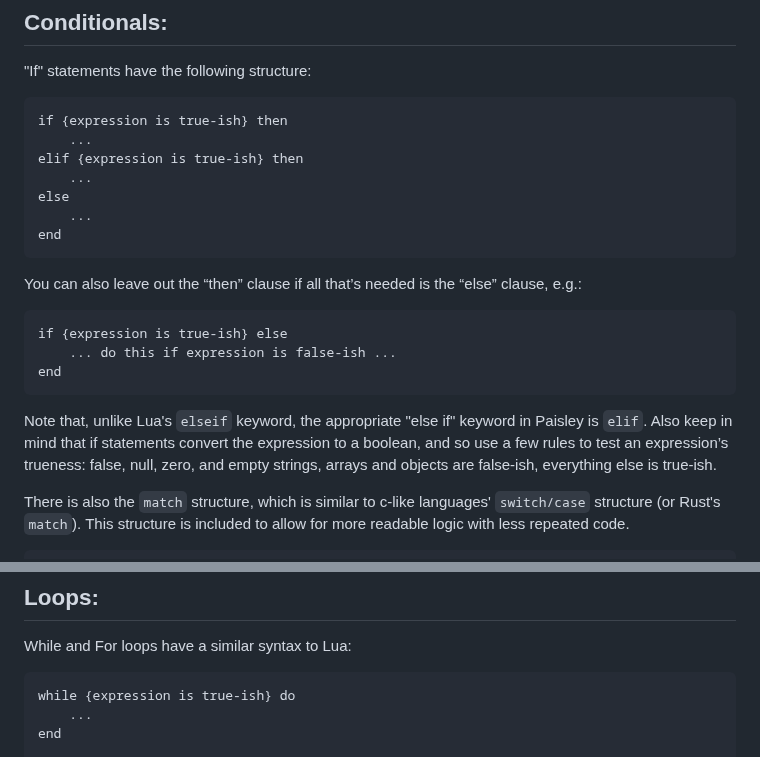
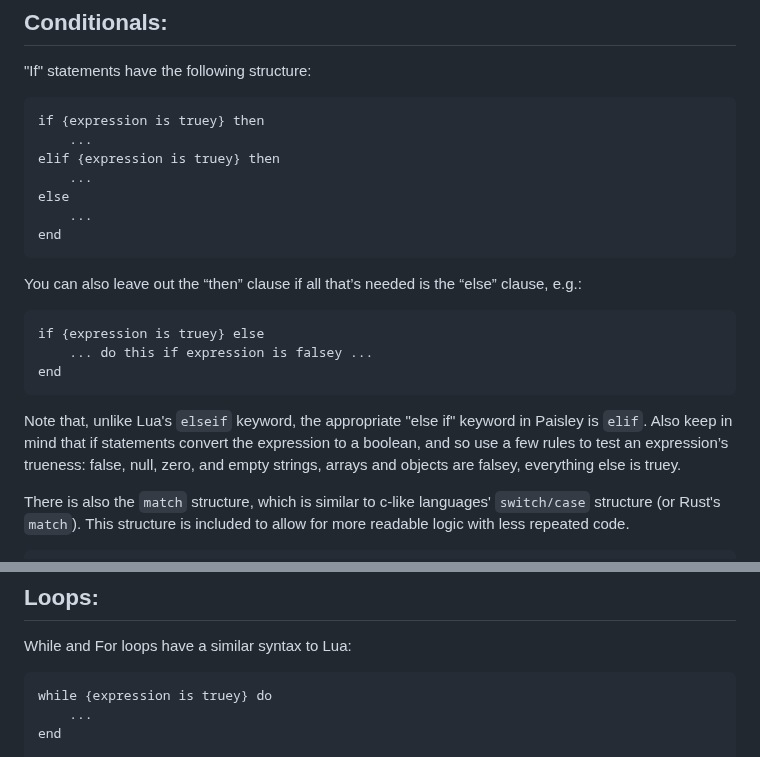
Before and after one commit to ZacharyWesterman/paisley, a Markdown page: README.md, 2 parts joined by grey strips. Drawn GitHub-style.

````diff
--- a/README.md
+++ b/README.md
@@ -40,9 +40,9 @@ See how in the above, expressions are contained inside curly braces, `{}`. More
 ## Conditionals:
 "If" statements have the following structure:
 ```
-if {expression is true-ish} then
+if {expression is truey} then
 	...
-elif {expression is true-ish} then
+elif {expression is truey} then
 	...
 else
 	...
@@ -51,12 +51,12 @@ end
 
 You can also leave out the “then” clause if all that’s needed is the “else” clause, e.g.:
 ```
-if {expression is true-ish} else
-	... do this if expression is false-ish ...
+if {expression is truey} else
+	... do this if expression is falsey ...
 end
 ```
 
-Note that, unlike Lua's `elseif` keyword, the appropriate "else if" keyword in Paisley is `elif`. Also keep in mind that if statements convert the expression to a boolean, and so use a few rules to test an expression’s trueness: false, null, zero, and empty strings, arrays and objects are false-ish, everything else is true-ish.
+Note that, unlike Lua's `elseif` keyword, the appropriate "else if" keyword in Paisley is `elif`. Also keep in mind that if statements convert the expression to a boolean, and so use a few rules to test an expression’s trueness: false, null, zero, and empty strings, arrays and objects are falsey, everything else is truey.
 
 There is also the `match` structure, which is similar to c-like languages' `switch/case` structure (or Rust's `match`). This structure is included to allow for more readable logic with less repeated code.
 ```
@@ -82,7 +82,7 @@ Of course, like `if` statements, the `else` branch is optional and can be exclud
 ## Loops:
 While and For loops have a similar syntax to Lua:
 ```
-while {expression is true-ish} do
+while {expression is truey} do
 	...
 end
 
````
